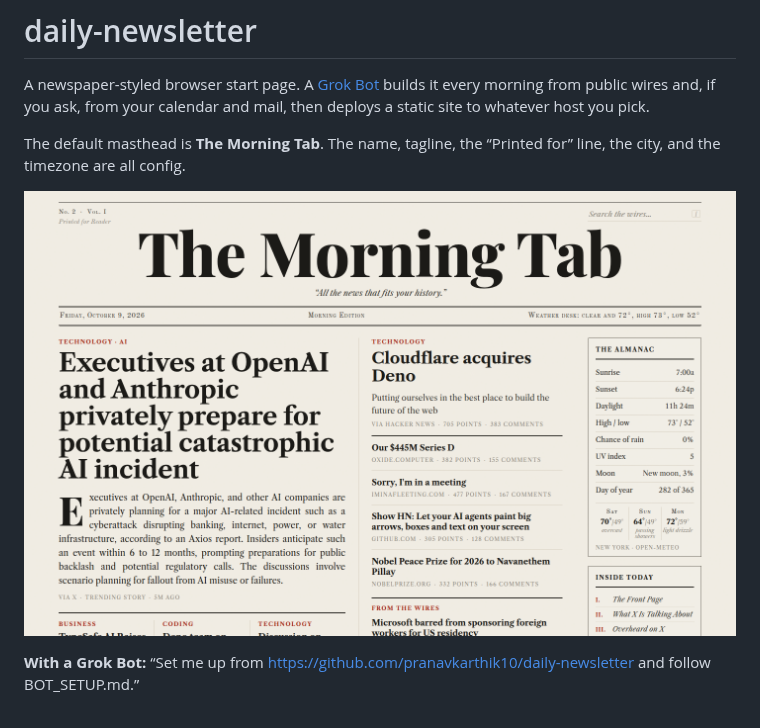
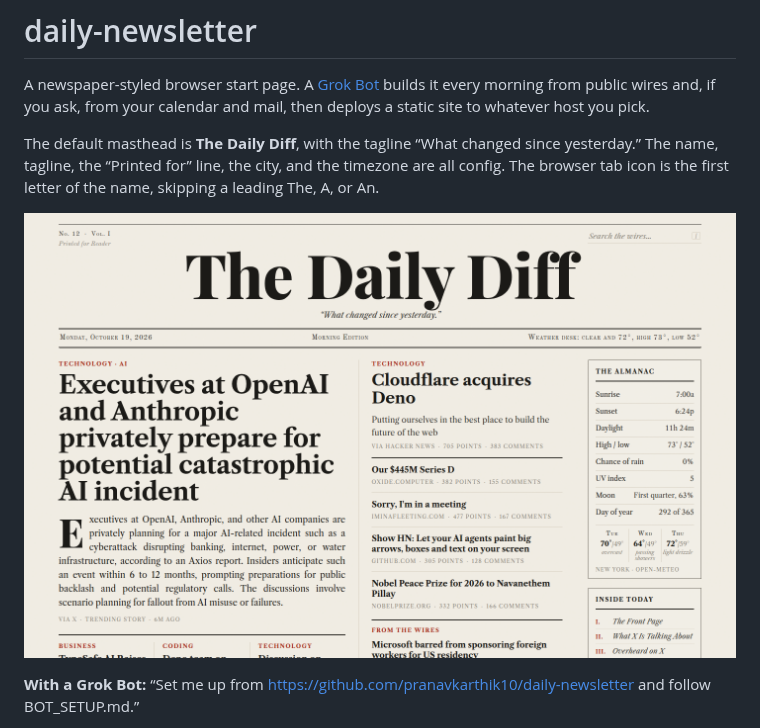
Before and after one commit to pranavkarthik10/daily-newsletter, a Markdown page: README.md, the part around one of its changes. Rendered like a GitHub page; pictures changed too: docs/screenshot.png.

```diff
--- a/README.md
+++ b/README.md
@@ -2,5 +2,5 @@
 
 A newspaper-styled browser start page. A [Grok Bot](BOT_SETUP.md) builds it every morning from public wires and, if you ask, from your calendar and mail, then deploys a static site to whatever host you pick.
 
-The default masthead is **The Morning Tab**. The name, tagline, the “Printed for” line, the city, and the timezone are all config.
+The default masthead is **The Daily Diff**, with the tagline “What changed since yesterday.” The name, tagline, the “Printed for” line, the city, and the timezone are all config. The browser tab icon is the first letter of the name, skipping a leading The, A, or An.
 
```
Also changed, not shown: other parts of README.md (+1 -1 lines), BOT_SETUP.md (+3 -3 lines), 5 other files.
